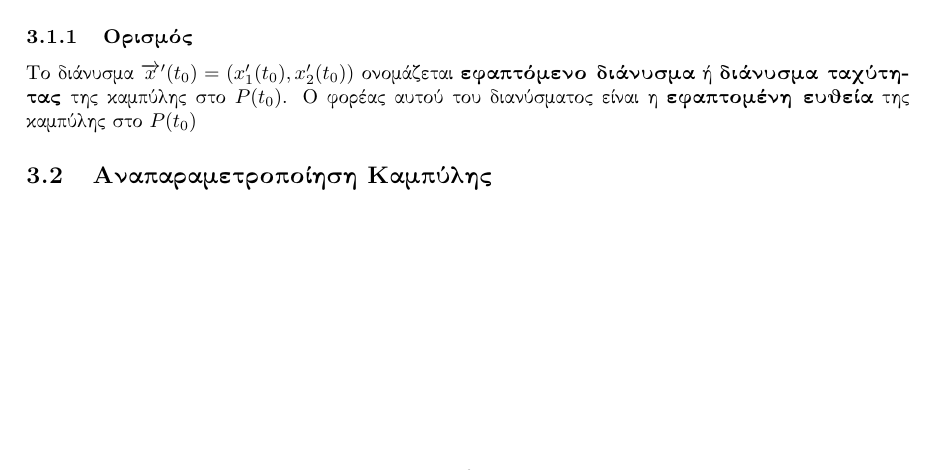
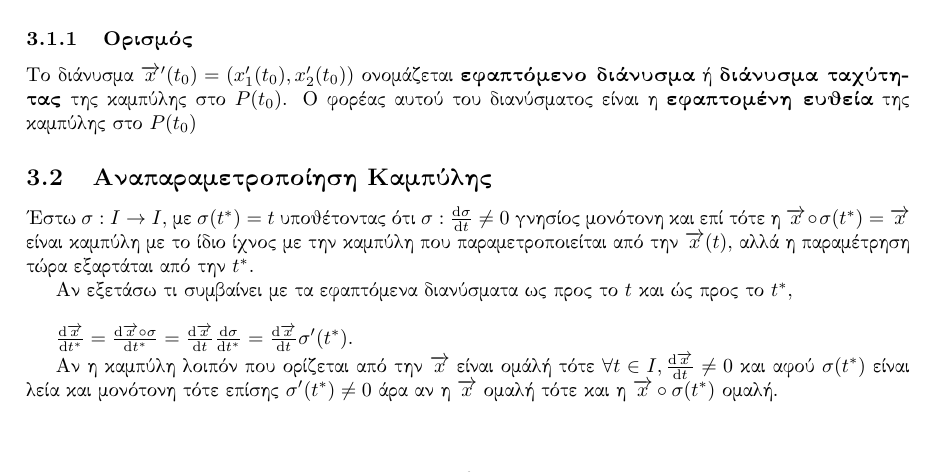
Before and after one commit to lp64ace/auth, a LaTeX document (math/classical.differential.geometry/cdg.tex): part of page 6 of 6, cut so that both start at the same text. Compiled offline with pdfLaTeX.

Commit message:
Classical Differential Geometry C 3.2

```diff
--- a/math/classical.differential.geometry/cdg.tex
+++ b/math/classical.differential.geometry/cdg.tex
@@ -242,4 +242,12 @@ $f_1'(x_0) = \lim_{x \to x_0}\dfrac{x^2 - x_0^2}{x - x_0} = \lim_{x \to x_0}\dfr
 
 \subsection{Αναπαραμετροποίηση Καμπύλης}
 
+Έστω $\sigma : I \to I$, με $\sigma(t^*) = t$ υποθέτοντας ότι $\sigma : \dv{\sigma}{t} \ne 0$ γνησίος μονότονη και επί τότε η $\overrightarrow{x} \circ \sigma(t^*) = \overrightarrow{x}$ είναι καμπύλη με το ίδιο ίχνος με την καμπύλη που παραμετροποιείται από την $\overrightarrow{x}(t)$, αλλά η παραμέτρηση τώρα εξαρτάται από την $t^*$.
+
+Αν εξετάσω τι συμβαίνει με τα εφαπτόμενα διανύσματα ως προς το $t$ και ώς προς το $t^*$, \\
+
+$\dv{\overrightarrow{x}}{t^*} = \dv{\overrightarrow{x} \circ \sigma}{t^*} = \dv{\overrightarrow{x}}{t} \dv{\sigma}{t^*} = \dv{\overrightarrow{x}}{t} \sigma'(t^*)$.
+
+Αν η καμπύλη λοιπόν που ορίζεται από την $\overrightarrow{x}$ είναι ομάλή τότε $\forall t \in I, \dv{\overrightarrow{x}}{t} \ne 0$ και αφού $\sigma(t^*)$ είναι λεία και μονότονη τότε επίσης $\sigma'(t^*) \ne 0$ άρα αν η $\overrightarrow{x}$ ομαλή τότε και η $\overrightarrow{x} \circ \sigma(t^*)$ ομαλή.
+
 \end{document}
```
Also changed, not shown: math/classical.differential.geometry/cdg.pdf.
